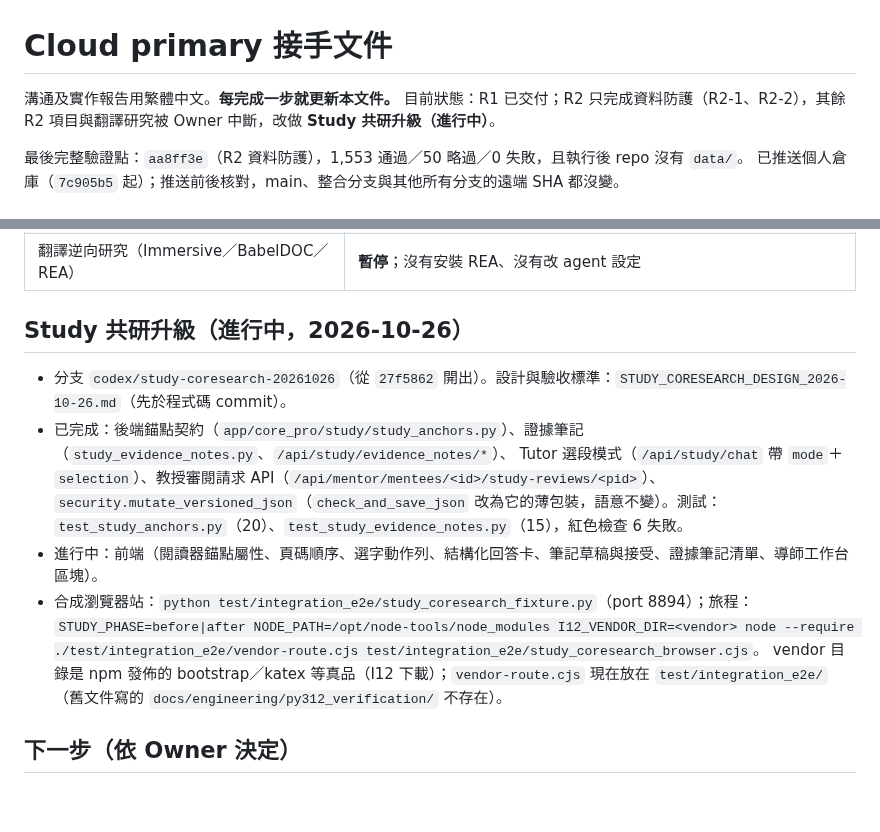
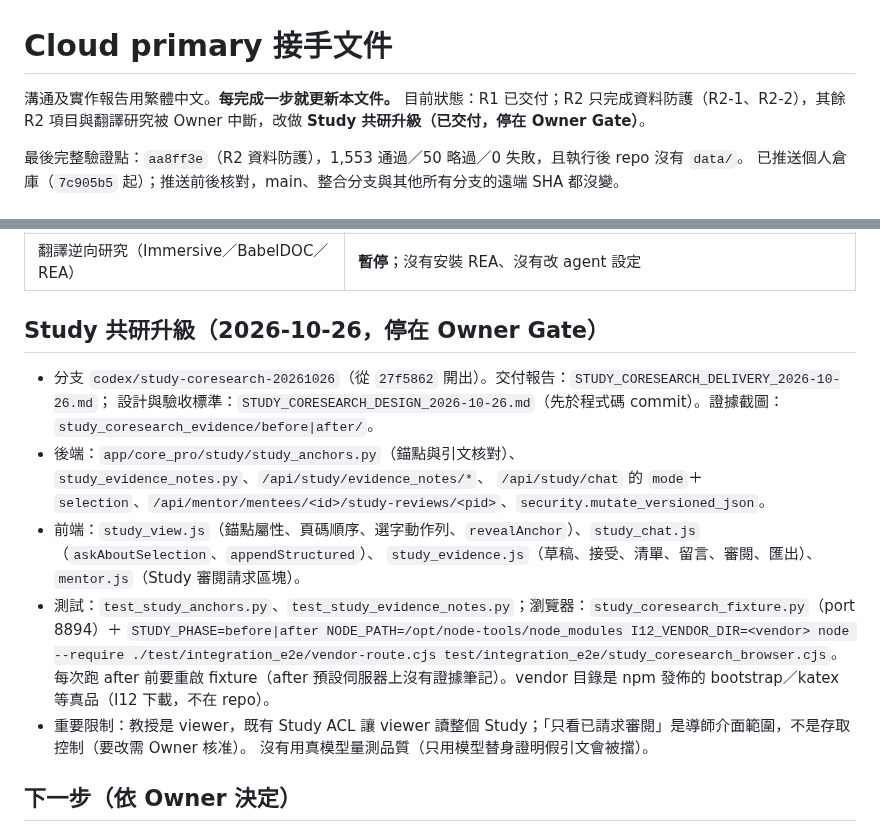
Before and after one commit to SpadesZ/roothinks-1.0.1, a Markdown page: docs/engineering/CLOUD_PRIMARY_HANDOFF.md, 2 parts joined by grey strips. Drawn GitHub-style; blank space fills up the shorter version.

```diff
--- a/docs/engineering/CLOUD_PRIMARY_HANDOFF.md
+++ b/docs/engineering/CLOUD_PRIMARY_HANDOFF.md
@@ -1,6 +1,6 @@
 # Cloud primary 接手文件
 
-溝通及實作報告用繁體中文。**每完成一步就更新本文件。** 目前狀態：R1 已交付；R2 只完成資料防護（R2-1、R2-2），其餘 R2 項目與翻譯研究被 Owner 中斷，改做 **Study 共研升級（進行中）**。
+溝通及實作報告用繁體中文。**每完成一步就更新本文件。** 目前狀態：R1 已交付；R2 只完成資料防護（R2-1、R2-2），其餘 R2 項目與翻譯研究被 Owner 中斷，改做 **Study 共研升級（已交付，停在 Owner Gate）**。
 
 最後完整驗證點：`aa8ff3e`（R2 資料防護），1,553 通過／50 略過／0 失敗，且執行後 repo 沒有 `data/`。
 已推送個人倉庫（`7c905b5` 起）；推送前後核對，main、整合分支與其他所有分支的遠端 SHA 都沒變。
@@ -55,16 +55,19 @@ Flow B debug 輸出在 `DATA_ROOT` 不可用時不再寫到 repo `data/`（`Flow
 | R2-4 Google 失敗行為＋證據矩陣 | **暫停** |
 | 翻譯逆向研究（Immersive／BabelDOC／REA） | **暫停**；沒有安裝 REA、沒有改 agent 設定 |
 
-## Study 共研升級（進行中，2026-10-26）
+## Study 共研升級（2026-10-26，停在 Owner Gate）
 
-- 分支 `codex/study-coresearch-20261026`（從 `27f5862` 開出）。設計與驗收標準：`STUDY_CORESEARCH_DESIGN_2026-10-26.md`（先於程式碼 commit）。
-- 已完成：後端錨點契約（`app/core_pro/study/study_anchors.py`）、證據筆記（`study_evidence_notes.py`、`/api/study/evidence_notes/*`）、
-  Tutor 選段模式（`/api/study/chat` 帶 `mode`＋`selection`）、教授審閱請求 API（`/api/mentor/mentees/<id>/study-reviews/<pid>`）、
-  `security.mutate_versioned_json`（`check_and_save_json` 改為它的薄包裝，語意不變）。測試：`test_study_anchors.py`（20）、`test_study_evidence_notes.py`（15），紅色檢查 6 失敗。
-- 進行中：前端（閱讀器錨點屬性、頁碼順序、選字動作列、結構化回答卡、筆記草稿與接受、證據筆記清單、導師工作台區塊）。
-- 合成瀏覽器站：`python test/integration_e2e/study_coresearch_fixture.py`（port 8894）；旅程：
+- 分支 `codex/study-coresearch-20261026`（從 `27f5862` 開出）。交付報告：`STUDY_CORESEARCH_DELIVERY_2026-10-26.md`；
+  設計與驗收標準：`STUDY_CORESEARCH_DESIGN_2026-10-26.md`（先於程式碼 commit）。證據截圖：`study_coresearch_evidence/before|after/`。
+- 後端：`app/core_pro/study/study_anchors.py`（錨點與引文核對）、`study_evidence_notes.py`、`/api/study/evidence_notes/*`、
+  `/api/study/chat` 的 `mode`＋`selection`、`/api/mentor/mentees/<id>/study-reviews/<pid>`、`security.mutate_versioned_json`。
+- 前端：`study_view.js`（錨點屬性、頁碼順序、選字動作列、`revealAnchor`）、`study_chat.js`（`askAboutSelection`、`appendStructured`）、
+  `study_evidence.js`（草稿、接受、清單、留言、審閱、匯出）、`mentor.js`（Study 審閱請求區塊）。
+- 測試：`test_study_anchors.py`、`test_study_evidence_notes.py`；瀏覽器：`study_coresearch_fixture.py`（port 8894）＋
   `STUDY_PHASE=before|after NODE_PATH=/opt/node-tools/node_modules I12_VENDOR_DIR=<vendor> node --require ./test/integration_e2e/vendor-route.cjs test/integration_e2e/study_coresearch_browser.cjs`。
-  vendor 目錄是 npm 發佈的 bootstrap／katex 等真品（I12 下載）；`vendor-route.cjs` 現在放在 `test/integration_e2e/`（舊文件寫的 `docs/engineering/py312_verification/` 不存在）。
+  每次跑 after 前要重啟 fixture（after 預設伺服器上沒有證據筆記）。vendor 目錄是 npm 發佈的 bootstrap／katex 等真品（I12 下載，不在 repo）。
+- 重要限制：教授是 viewer，既有 Study ACL 讓 viewer 讀整個 Study；「只看已請求審閱」是導師介面範圍，不是存取控制（要改需 Owner 核准）。
+  沒有用真模型量測品質（只用模型替身證明假引文會被擋）。
 
 ## 下一步（依 Owner 決定）
 
```
Also changed, not shown: docs/engineering/STUDY_CORESEARCH_DELIVERY_2026-10-26.md (added, +97 -0 lines).
